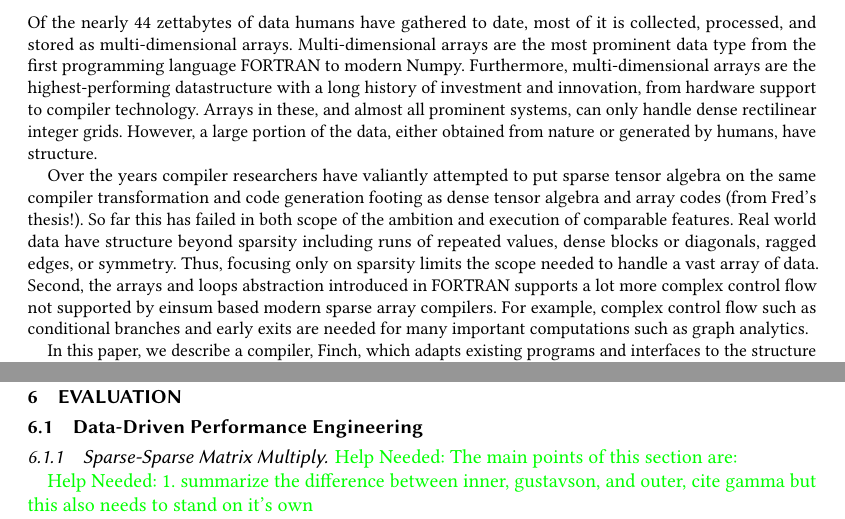
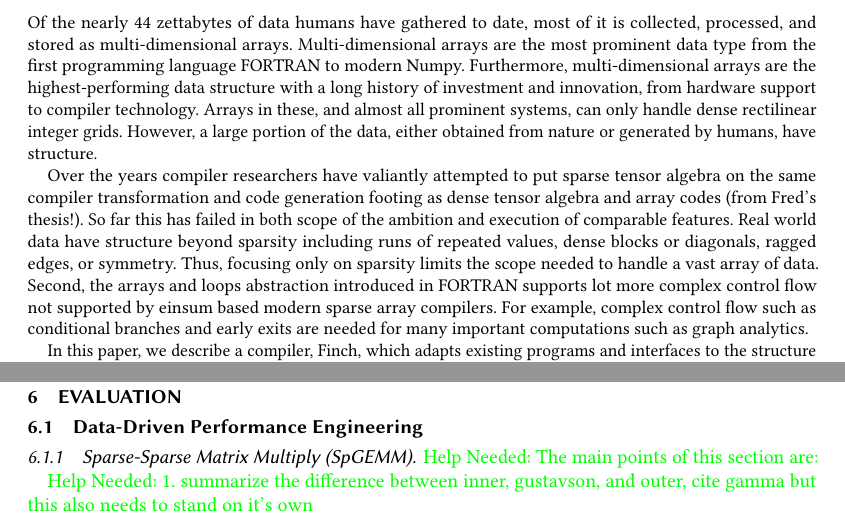
Before and after one commit to willow-ahrens/FinchSystemPaper, a LaTeX paper (main.tex, which reads sections/eval.tex): two parts of pages 1 and 7 of 16, joined at a grey line, cut so that both start at the same text. Compiled offline with pdfLaTeX.

Commit message:
Update on Overleaf.

```diff
--- a/main.tex
+++ b/main.tex
@@ -135,6 +135,7 @@
 \newcommand\willow[1]{\textcolor{purple}{Willow: #1}}
 \newcommand{\saman}[1]{\textcolor{orange}{Saman: #1}}
 \newcommand{\leftoff}{\textcolor{red}{\textbf{LEFT OFF}}}
+\newcommand\changwan[1]{\textcolor{green}{Help Needed: #1}}
 }{
 \newcommand{\TODO}[1]{}
 \newcommand{\help}[1]{}
@@ -226,12 +227,12 @@
 \begin{abstract}
 \HIDE{From FORTRAN to Numpy, arrays have revolutionized how we express computation.  Arrays are the highest-performing datastructure with a long history of investment and innovation, from hardware support to compiler technology.  However, arrays can only handle dense rectilinear integer grids. Real world arrays often contain underlying structure, such as sparsity, runs of repeated values, or symmetry. We describe a compiler, Finch, which adapts existing programs and interfaces to the structure and sparsity of the inputs. Finch enables programmers to capture complex, real-world data scenarios with the same productivity they expect from dense arrays. Our approach enables new loop optimizations across multiple domains, unifying techniques such as sparse tensors, databases, and lossless compression. }
 
-Of the nearly 44 zettabytes of data humans have gathered to date, most of it is collected, processed, and stored as multi-dimensional arrays. Multi-dimensional arrays are the most prominent data type from the first programming language FORTRAN to modern Numpy. Furthermore, multi-dimensional arrays are the highest-performing datastructure with a long history of investment and innovation, from hardware support to compiler
+Of the nearly 44 zettabytes of data humans have gathered to date, most of it is collected, processed, and stored as multi-dimensional arrays. Multi-dimensional arrays are the most prominent data type from the first programming language FORTRAN to modern Numpy. Furthermore, multi-dimensional arrays are the highest-performing data structure with a long history of investment and innovation, from hardware support to compiler
 technology.  Arrays in these, and almost all prominent systems, can only handle dense rectilinear integer grids.
 However, a large portion of the data, either obtained from nature or generated by humans, have structure.
 
 Over the years compiler researchers have valiantly attempted to put sparse tensor algebra on the same compiler transformation and code generation footing as dense tensor algebra and array codes (from Fred's thesis!). So far this has failed in both scope of the ambition and execution of comparable features.  Real world data have structure beyond sparsity including runs of repeated values, dense blocks or diagonals, ragged edges, or symmetry.
- Thus, focusing only on sparsity limits the scope needed to handle a vast array of data. Second, the arrays and loops abstraction introduced in FORTRAN supports a lot more complex control flow not supported by einsum based modern sparse array compilers. For example, complex control flow such as conditional branches and early exits are needed for many important computations such as graph analytics.
+ Thus, focusing only on sparsity limits the scope needed to handle a vast array of data. Second, the arrays and loops abstraction introduced in FORTRAN supports lot more complex control flow not supported by einsum based modern sparse array compilers. For example, complex control flow such as conditional branches and early exits are needed for many important computations such as graph analytics.
 
  In this paper, we describe a compiler, Finch,
 which adapts existing programs and interfaces to the structure and sparsity of the inputs. Finch enables
--- a/sections/eval.tex
+++ b/sections/eval.tex
@@ -2,7 +2,9 @@
 \section{Evaluation}
 
 \subsection{Data-Driven Performance Engineering}
-\subsubsection{Sparse-Sparse Matrix Multiply}
+\subsubsection{Sparse-Sparse Matrix Multiply (SpGEMM)}
+
+
 
 \help{The main points of this section are:}
 
```
